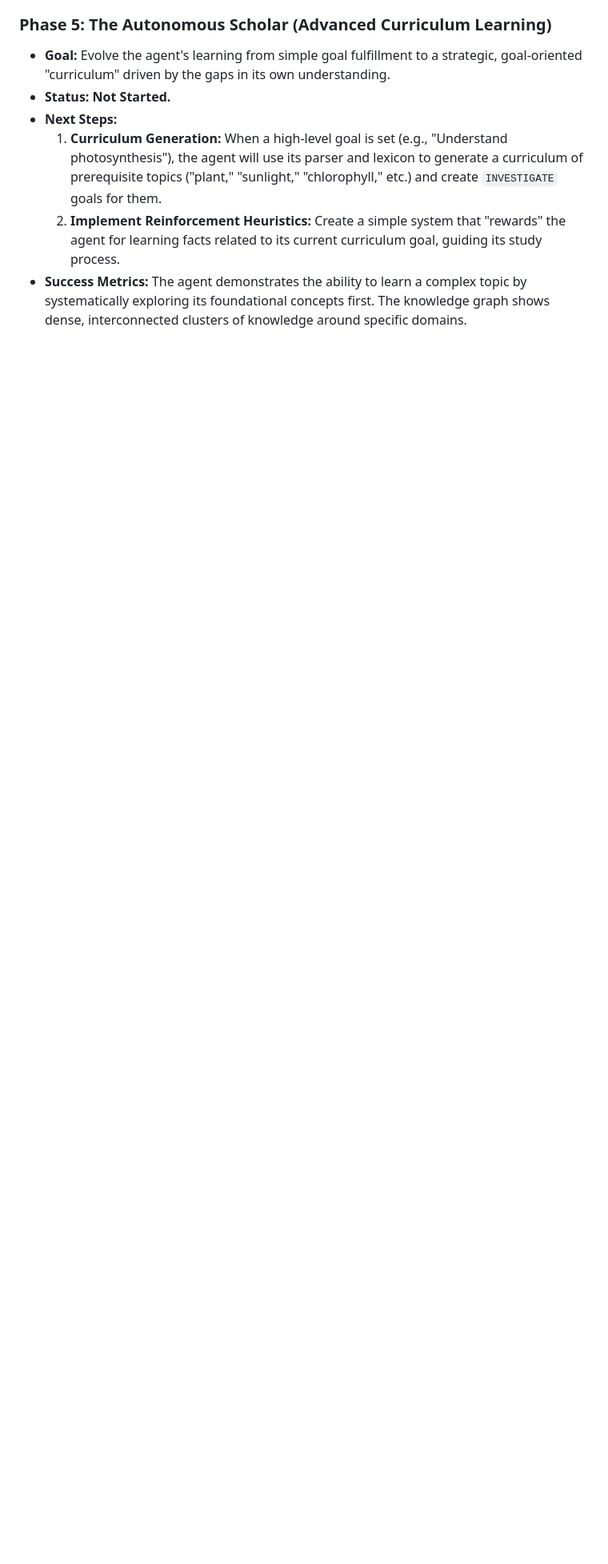
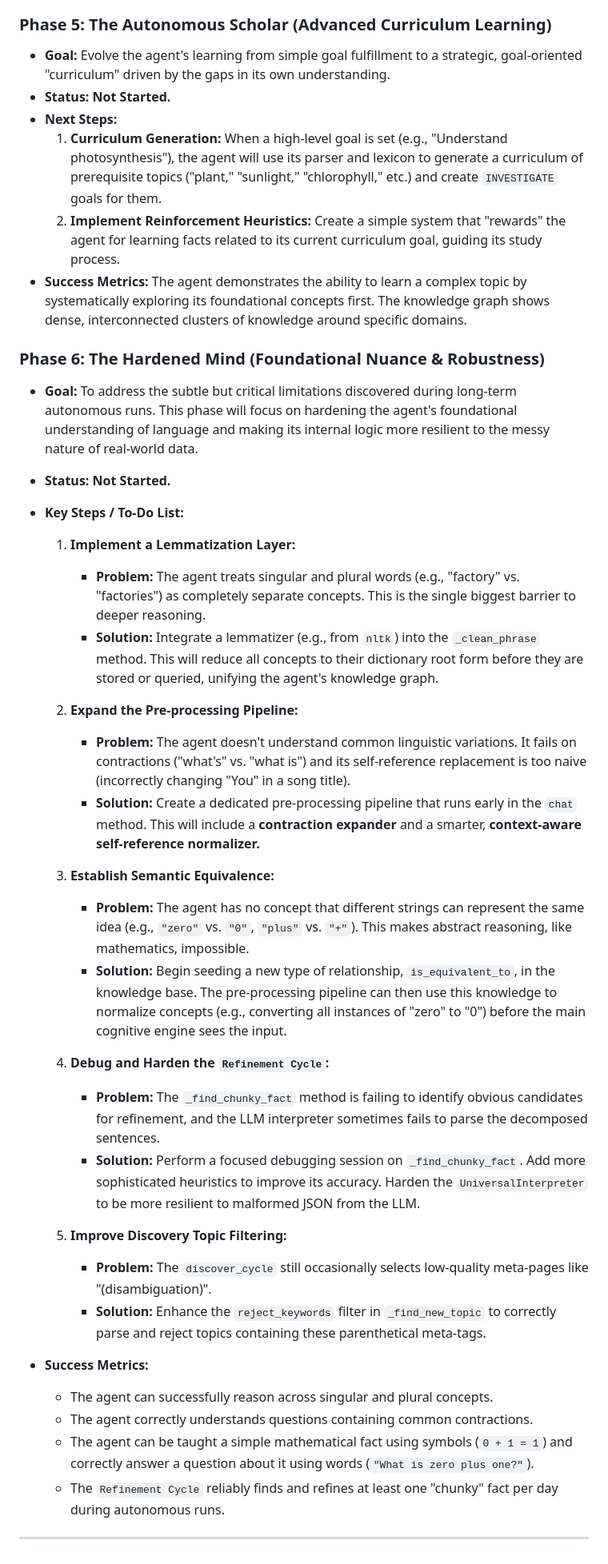
Before and after one commit to vicsanity623/Axiom-Agent, a Markdown page: ROADMAP.md, the part around the change. Shown at 80% size. Rendered like a GitHub page; blank space fills up the shorter version.

Commit message:
Docs: Add Phase 6 to project roadmap

```diff
--- a/ROADMAP.md
+++ b/ROADMAP.md
@@ -51,3 +51,39 @@ With the core symbolic learning and reasoning engine now in place, the strategic
     1.  **Curriculum Generation:** When a high-level goal is set (e.g., "Understand photosynthesis"), the agent will use its parser and lexicon to generate a curriculum of prerequisite topics ("plant," "sunlight," "chlorophyll," etc.) and create `INVESTIGATE` goals for them.
     2.  **Implement Reinforcement Heuristics:** Create a simple system that "rewards" the agent for learning facts related to its current curriculum goal, guiding its study process.
 - **Success Metrics:** The agent demonstrates the ability to learn a complex topic by systematically exploring its foundational concepts first. The knowledge graph shows dense, interconnected clusters of knowledge around specific domains.
+
+### **Phase 6: The Hardened Mind (Foundational Nuance & Robustness)**
+
+-   **Goal:** To address the subtle but critical limitations discovered during long-term autonomous runs. This phase will focus on hardening the agent's foundational understanding of language and making its internal logic more resilient to the messy nature of real-world data.
+
+-   **Status:** **Not Started.**
+
+-   **Key Steps / To-Do List:**
+
+    1.  **Implement a Lemmatization Layer:**
+        *   **Problem:** The agent treats singular and plural words (e.g., "factory" vs. "factories") as completely separate concepts. This is the single biggest barrier to deeper reasoning.
+        *   **Solution:** Integrate a lemmatizer (e.g., from `nltk`) into the `_clean_phrase` method. This will reduce all concepts to their dictionary root form before they are stored or queried, unifying the agent's knowledge graph.
+
+    2.  **Expand the Pre-processing Pipeline:**
+        *   **Problem:** The agent doesn't understand common linguistic variations. It fails on contractions ("what's" vs. "what is") and its self-reference replacement is too naive (incorrectly changing "You" in a song title).
+        *   **Solution:** Create a dedicated pre-processing pipeline that runs early in the `chat` method. This will include a **contraction expander** and a smarter, **context-aware self-reference normalizer.**
+
+    3.  **Establish Semantic Equivalence:**
+        *   **Problem:** The agent has no concept that different strings can represent the same idea (e.g., `"zero"` vs. `"0"`, `"plus"` vs. `"+"`). This makes abstract reasoning, like mathematics, impossible.
+        *   **Solution:** Begin seeding a new type of relationship, `is_equivalent_to`, in the knowledge base. The pre-processing pipeline can then use this knowledge to normalize concepts (e.g., converting all instances of "zero" to "0") before the main cognitive engine sees the input.
+
+    4.  **Debug and Harden the `Refinement Cycle`:**
+        *   **Problem:** The `_find_chunky_fact` method is failing to identify obvious candidates for refinement, and the LLM interpreter sometimes fails to parse the decomposed sentences.
+        *   **Solution:** Perform a focused debugging session on `_find_chunky_fact`. Add more sophisticated heuristics to improve its accuracy. Harden the `UniversalInterpreter` to be more resilient to malformed JSON from the LLM.
+
+    5.  **Improve Discovery Topic Filtering:**
+        *   **Problem:** The `discover_cycle` still occasionally selects low-quality meta-pages like "(disambiguation)".
+        *   **Solution:** Enhance the `reject_keywords` filter in `_find_new_topic` to correctly parse and reject topics containing these parenthetical meta-tags.
+
+-   **Success Metrics:**
+    *   The agent can successfully reason across singular and plural concepts.
+    *   The agent correctly understands questions containing common contractions.
+    *   The agent can be taught a simple mathematical fact using symbols (`0 + 1 = 1`) and correctly answer a question about it using words (`"What is zero plus one?"`).
+    *   The `Refinement Cycle` reliably finds and refines at least one "chunky" fact per day during autonomous runs.
+
+---
```
